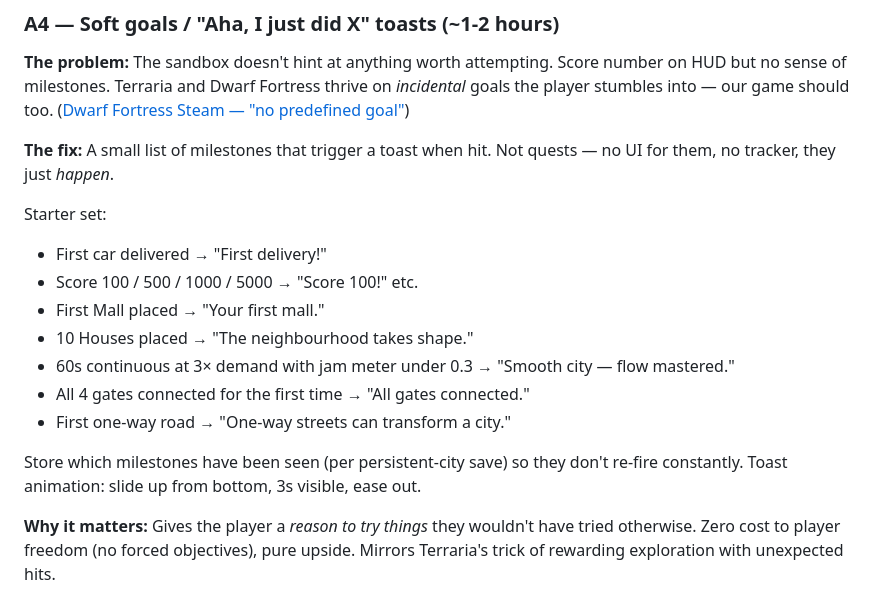
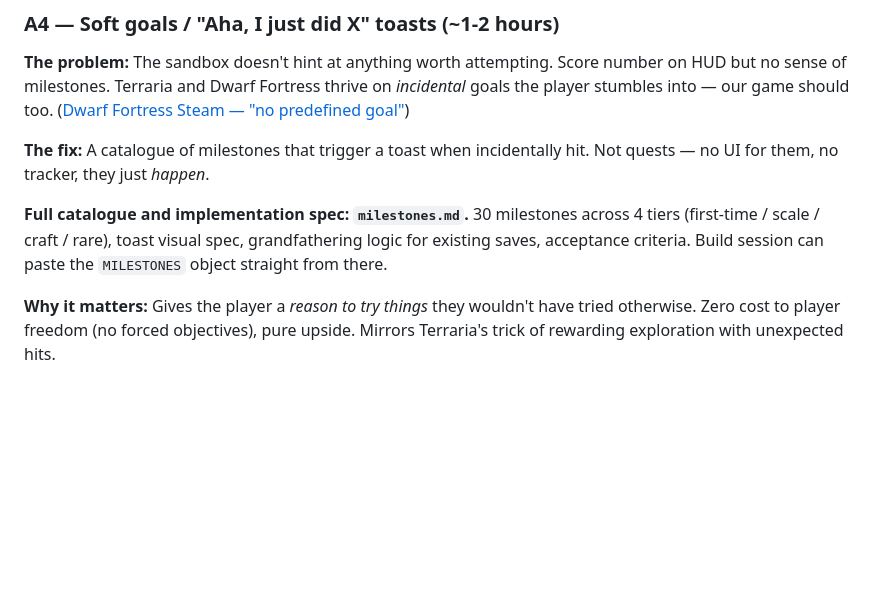
Before and after one commit to AeonReon/traffic-fix-game, a Markdown page: docs/research/optimization.md, the part around the change. Drawn GitHub-style; blank space fills up the shorter version.

```diff
--- a/docs/research/optimization.md
+++ b/docs/research/optimization.md
@@ -105,22 +105,15 @@ and Dwarf Fortress thrive on *incidental* goals the player stumbles
 into — our game should too.
 ([Dwarf Fortress Steam — "no predefined goal"](https://steamcommunity.com/app/975370/discussions/0/3709307511570135965/))
 
-**The fix:** A small list of milestones that trigger a toast when
-hit. Not quests — no UI for them, no tracker, they just *happen*.
+**The fix:** A catalogue of milestones that trigger a toast when
+incidentally hit. Not quests — no UI for them, no tracker, they
+just *happen*.
 
-Starter set:
-- First car delivered → "First delivery!"
-- Score 100 / 500 / 1000 / 5000 → "Score 100!" etc.
-- First Mall placed → "Your first mall."
-- 10 Houses placed → "The neighbourhood takes shape."
-- 60s continuous at 3× demand with jam meter under 0.3 → "Smooth
-  city — flow mastered."
-- All 4 gates connected for the first time → "All gates connected."
-- First one-way road → "One-way streets can transform a city."
-
-Store which milestones have been seen (per persistent-city save) so
-they don't re-fire constantly. Toast animation: slide up from
-bottom, 3s visible, ease out.
+**Full catalogue and implementation spec: `milestones.md`.**
+30 milestones across 4 tiers (first-time / scale / craft / rare),
+toast visual spec, grandfathering logic for existing saves,
+acceptance criteria. Build session can paste the `MILESTONES`
+object straight from there.
 
 **Why it matters:** Gives the player a *reason to try things* they
 wouldn't have tried otherwise. Zero cost to player freedom (no
```
Also changed, not shown: RESEARCH.md (+5 -0 lines), docs/research/milestones.md (added, +237 -0 lines).
